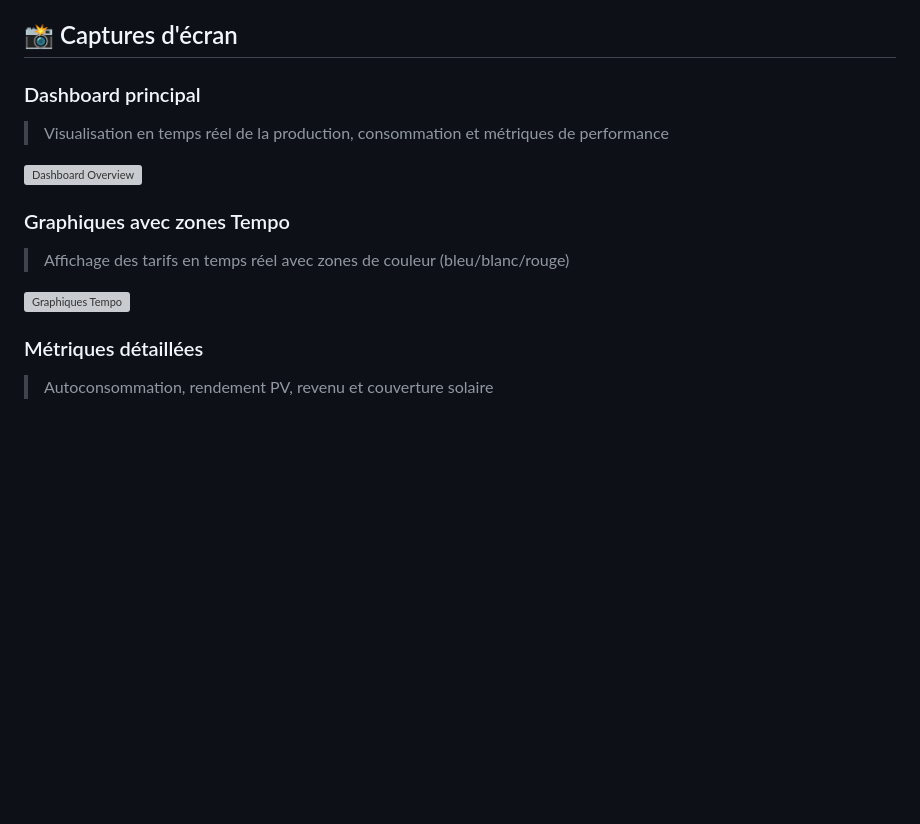
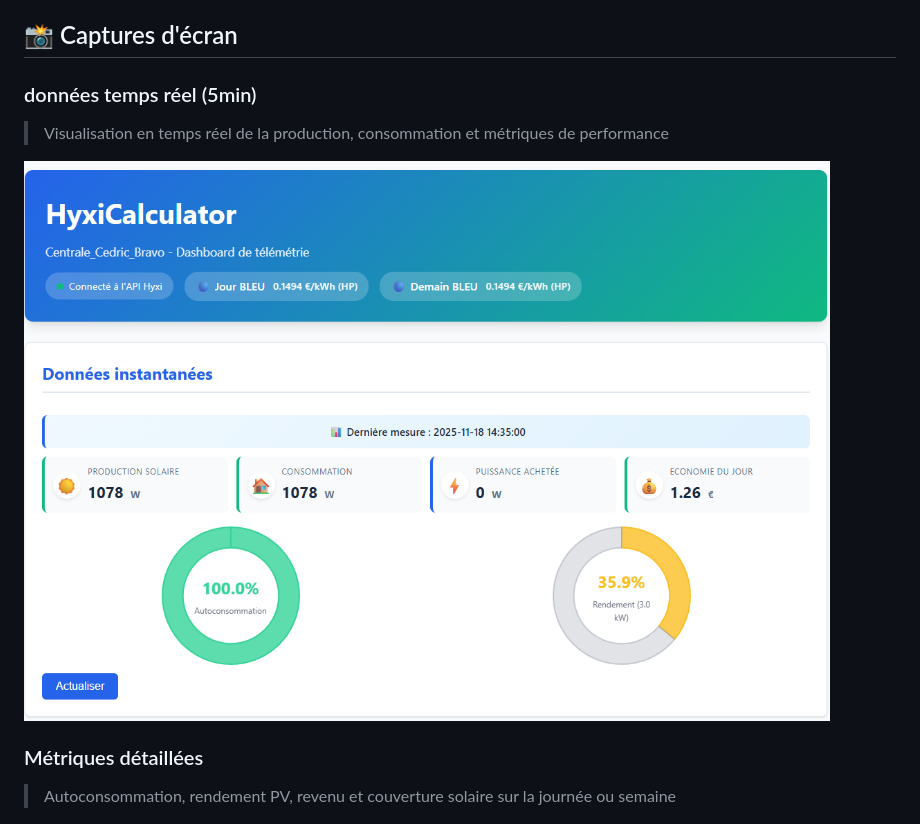
Before and after one commit to Cedric-Bravo/hyxi-solar-monitor-, a Markdown page: README.md, the part around the change. GitHub-like rendering; blank space fills up the shorter version; grey boxes are pictures that could not be loaded.

Commit message:
Add scrennshot

```diff
--- a/README.md
+++ b/README.md
@@ -14,18 +14,13 @@ Application web complète pour le monitoring en temps réel de centrale solaire
 
 ## 📸 Captures d'écran
 
-### Dashboard principal
+### données temps réel (5min)
 > Visualisation en temps réel de la production, consommation et métriques de performance
 
-![Dashboard Overview](docs/images/dashboard-overview.png)
-
-### Graphiques avec zones Tempo
-> Affichage des tarifs en temps réel avec zones de couleur (bleu/blanc/rouge)
-
-![Graphiques Tempo](docs/images/tempo-colors.png)
+![Dashboard Overview](docs/images/real-time.png)
 
 ### Métriques détaillées
-> Autoconsommation, rendement PV, revenu et couverture solaire
+> Autoconsommation, rendement PV, revenu et couverture solaire sur la journée ou semaine
 
 ![Métriques](docs/images/metrics-display.png)
 
```
